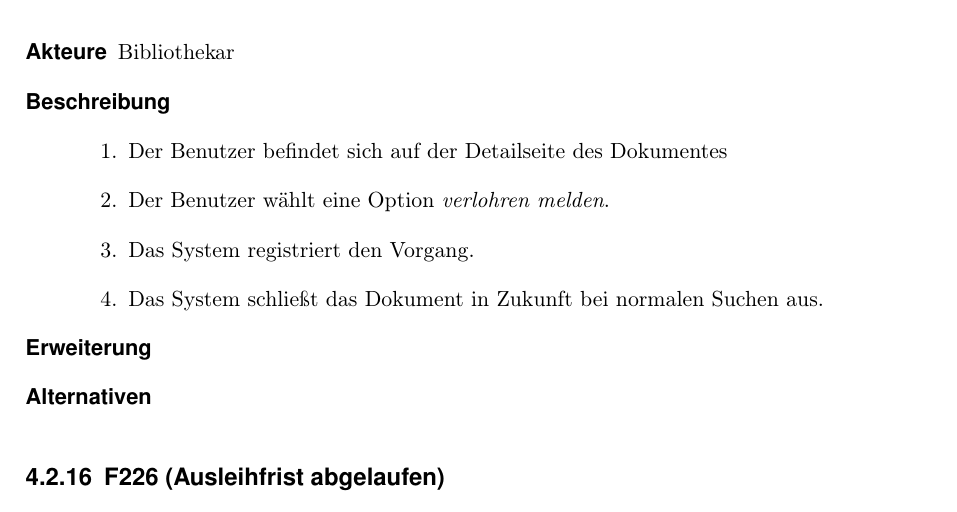
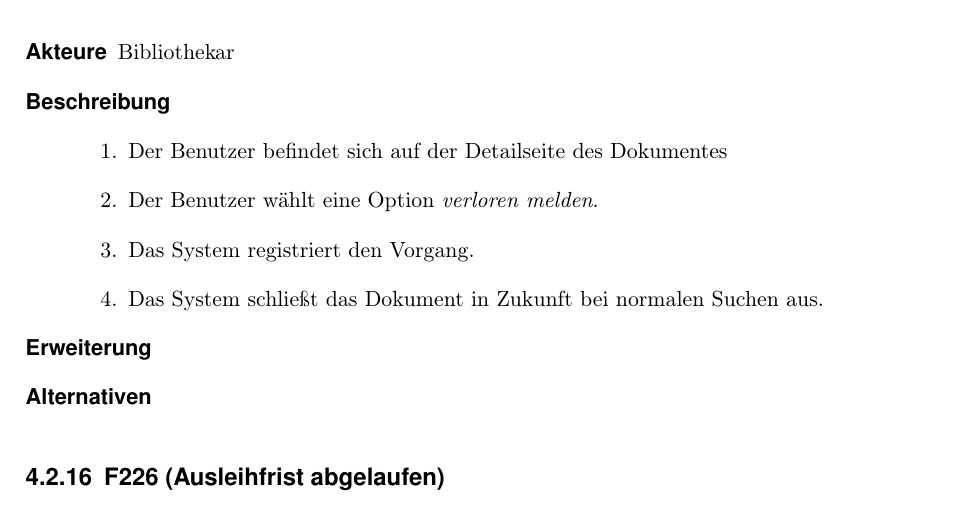
Before and after one commit to WiReSEP/WireLib2012, a LaTeX thesis (doc/Pflichtenheft/TemplatePflichtenheft.tex, which reads doc/Pflichtenheft/inhalt/produktfunktionen.tex): part of page 26 of 44, cut so that both start at the same text. Compiled offline with pdfLaTeX; an older LaTeX class or package is replaced by its successor.

Commit message:
Nichts mehr verlohren.

```diff
--- a/doc/Pflichtenheft/inhalt/produktfunktionen.tex
+++ b/doc/Pflichtenheft/inhalt/produktfunktionen.tex
@@ -383,7 +383,7 @@ Die Dokumentfunktionen beschreiben jeden direkten Umgang mit der durch das Syste
   \item[Beschreibung]\hfill
     \begin{enumerate}
       \item Der Benutzer befindet sich auf der Detailseite des Dokumentes
-      \item Der Benutzer wählt eine Option \emph{verlohren melden}.
+      \item Der Benutzer wählt eine Option \emph{verloren melden}.
       \item Das System registriert den Vorgang.
       \item Das System schließt das Dokument in Zukunft bei normalen Suchen aus.
     \end{enumerate}
```
